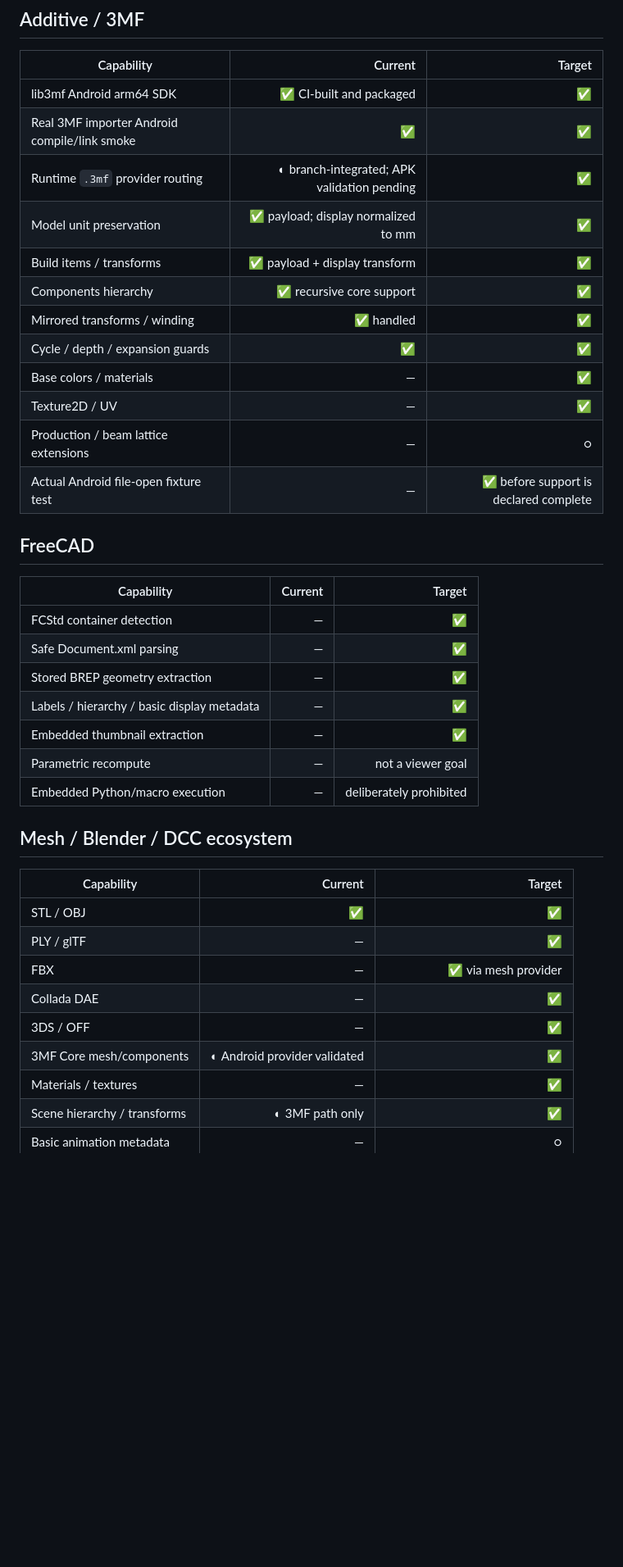
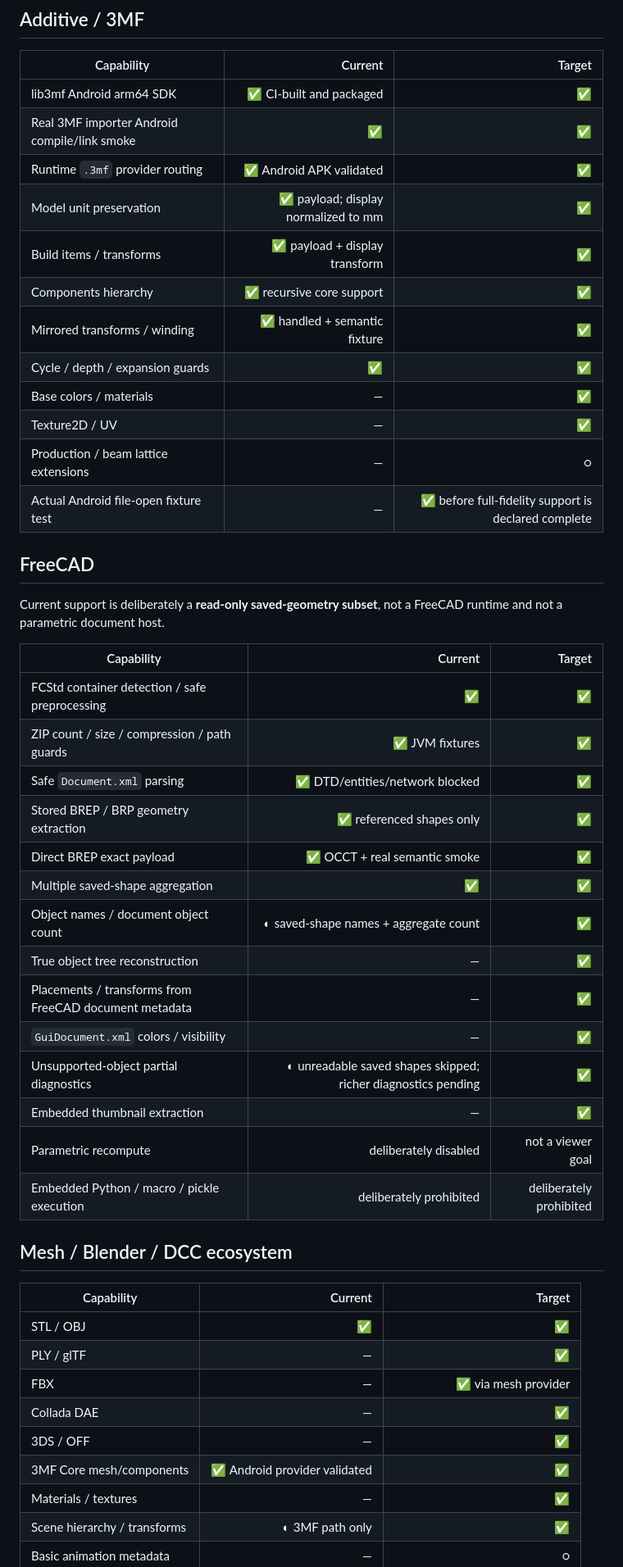
Before and after one commit to Zhanfg/Brepsight, a Markdown page: docs/FEATURE_MATRIX.md, the part around one of its changes. Shown at 82% size. GitHub-like rendering; blank space fills up the shorter version.

Commit message:
docs(freecad): record validated saved-geometry support

```diff
--- a/docs/FEATURE_MATRIX.md
+++ b/docs/FEATURE_MATRIX.md
@@ -44,28 +45,37 @@ Legend: ✅ implemented, ◐ scaffold/partial, ○ planned, △ experimental/bri
 |---|---:|---:|
 | lib3mf Android arm64 SDK | ✅ CI-built and packaged | ✅ |
 | Real 3MF importer Android compile/link smoke | ✅ | ✅ |
-| Runtime `.3mf` provider routing | ◐ branch-integrated; APK validation pending | ✅ |
+| Runtime `.3mf` provider routing | ✅ Android APK validated | ✅ |
 | Model unit preservation | ✅ payload; display normalized to mm | ✅ |
 | Build items / transforms | ✅ payload + display transform | ✅ |
 | Components hierarchy | ✅ recursive core support | ✅ |
-| Mirrored transforms / winding | ✅ handled | ✅ |
+| Mirrored transforms / winding | ✅ handled + semantic fixture | ✅ |
 | Cycle / depth / expansion guards | ✅ | ✅ |
 | Base colors / materials | — | ✅ |
 | Texture2D / UV | — | ✅ |
 | Production / beam lattice extensions | — | ○ |
-| Actual Android file-open fixture test | — | ✅ before support is declared complete |
+| Actual Android file-open fixture test | — | ✅ before full-fidelity support is declared complete |
 
 ## FreeCAD
 
+Current support is deliberately a **read-only saved-geometry subset**, not a FreeCAD runtime and not a parametric document host.
+
 | Capability | Current | Target |
 |---|---:|---:|
-| FCStd container detection | — | ✅ |
-| Safe Document.xml parsing | — | ✅ |
-| Stored BREP geometry extraction | — | ✅ |
-| Labels / hierarchy / basic display metadata | — | ✅ |
+| FCStd container detection / safe preprocessing | ✅ | ✅ |
+| ZIP count / size / compression / path guards | ✅ JVM fixtures | ✅ |
+| Safe `Document.xml` parsing | ✅ DTD/entities/network blocked | ✅ |
+| Stored BREP / BRP geometry extraction | ✅ referenced shapes only | ✅ |
+| Direct BREP exact payload | ✅ OCCT + real semantic smoke | ✅ |
+| Multiple saved-shape aggregation | ✅ | ✅ |
+| Object names / document object count | ◐ saved-shape names + aggregate count | ✅ |
+| True object tree reconstruction | — | ✅ |
+| Placements / transforms from FreeCAD document metadata | — | ✅ |
+| `GuiDocument.xml` colors / visibility | — | ✅ |
+| Unsupported-object partial diagnostics | ◐ unreadable saved shapes skipped; richer diagnostics pending | ✅ |
 | Embedded thumbnail extraction | — | ✅ |
-| Parametric recompute | — | not a viewer goal |
-| Embedded Python/macro execution | — | deliberately prohibited |
+| Parametric recompute | deliberately disabled | not a viewer goal |
+| Embedded Python / macro / pickle execution | deliberately prohibited | deliberately prohibited |
 
 ## Mesh / Blender / DCC ecosystem
 
@@ -76,7 +86,7 @@ Legend: ✅ implemented, ◐ scaffold/partial, ○ planned, △ experimental/bri
 | FBX | — | ✅ via mesh provider |
 | Collada DAE | — | ✅ |
 | 3DS / OFF | — | ✅ |
-| 3MF Core mesh/components | ◐ Android provider validated | ✅ |
+| 3MF Core mesh/components | ✅ Android provider validated | ✅ |
 | Materials / textures | — | ✅ |
 | Scene hierarchy / transforms | ◐ 3MF path only | ✅ |
 | Basic animation metadata | — | ○ |
```
Also changed, not shown: other parts of docs/FEATURE_MATRIX.md (+7 -6 lines).
